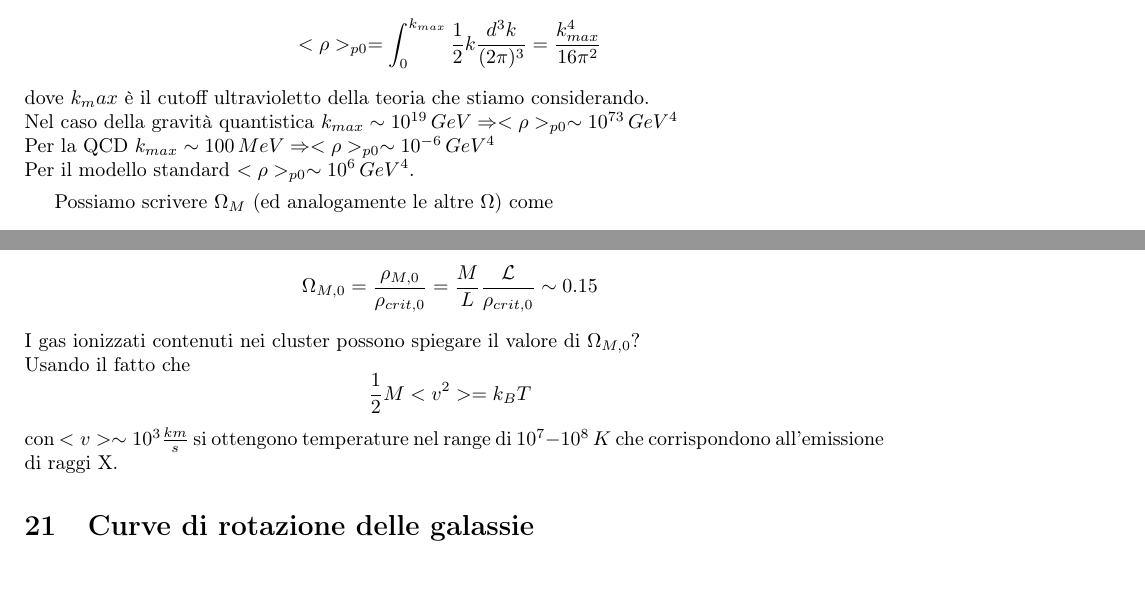
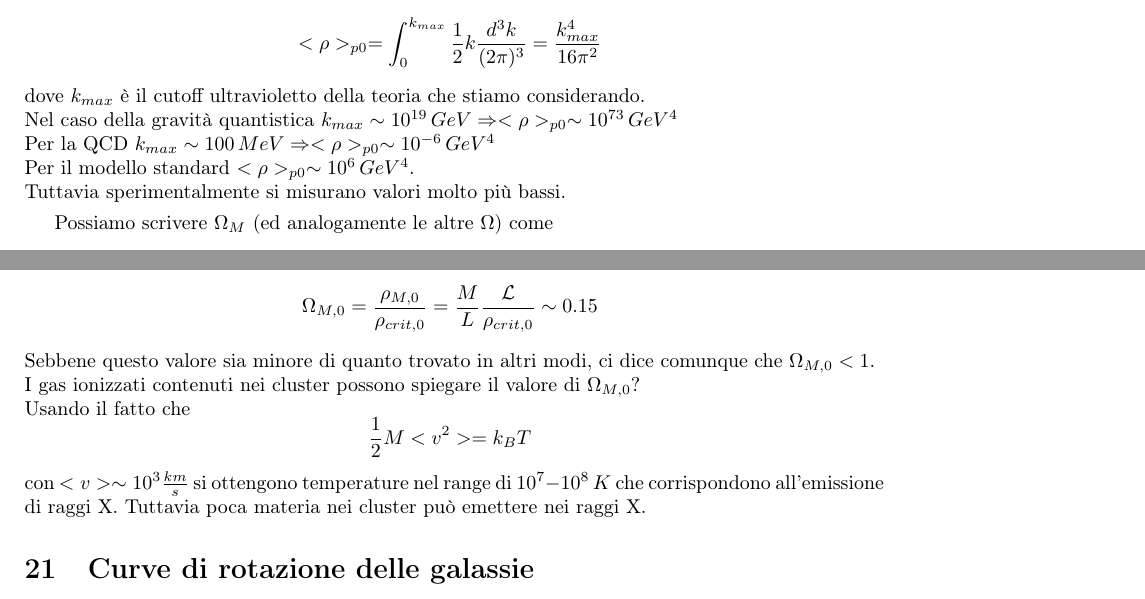
Before and after one commit to Kiize/Cosmologia-notes, a LaTeX document (Dispense-Cosmo.tex): two parts of pages 10 and 16 of 40, joined at a grey line, cut so that both start at the same text. Compiled offline with pdfLaTeX.

Commit message:
Add files via upload

```diff
--- a/Dispense-Cosmo.tex
+++ b/Dispense-Cosmo.tex
@@ -733,10 +733,12 @@ q = \frac{4 \pi G}{3 H^2} \rho (1 + 3w)
 	\[
 	<\rho>_{p0} = \int_{0}^{k_{max}} \frac12 k \frac{d^3 k}{(2 \pi )^3} = \frac{k_{max}^4}{16 \pi^2}
 	\]
-	dove $k_max$ è il cutoff ultravioletto della teoria che stiamo considerando.\\
+	dove $k_{max}$ è il cutoff ultravioletto della teoria che stiamo considerando.\\
 	Nel caso della gravità quantistica $k_{max} \sim 10^{19} \, GeV \ra <\rho>_{p0} \sim 10^{73} \, GeV^4$\\
 	Per la QCD $k_{max} \sim 100 \, MeV \ra <\rho>_{p0} \sim 10^{-6}\, GeV^4$\\
 	Per il modello standard $<\rho>_{p0} \sim 10^{6}\, GeV^4$.
+	\\
+	Tuttavia sperimentalmente si misurano valori molto più bassi.
 \end{oss}
 
 Possiamo scrivere $\Omega_M$ (ed analogamente le altre $\Omega$) come
@@ -1119,12 +1121,13 @@ dove $\mathcal{L} \sim 2\cdot 10^8 h L_\odot\, Mpc^{-3}$. Allora
 \[
 \Omega_{M, 0} = \frac{\rho_{M, 0}}{\rho_{crit, 0}} = \frac{M}{L} \frac{\mathcal{L}}{\rho_{crit, 0}} \sim 0.15
 \]
+Sebbene questo valore sia minore di quanto trovato in altri modi, ci dice comunque che $\Omega_{M, 0} < 1$.\\
 I gas ionizzati contenuti nei cluster possono spiegare il valore di $\Omega_{M, 0}$?\\
 Usando il fatto che
 \[
 \frac12 M <v^2> = k_B T
 \]
-con $<v> \sim 10^3 \frac{km}{s}$ si ottengono temperature nel range di $10^7 - 10^8 \, K$ che corrispondono all'emissione di raggi X.
+con $<v> \sim 10^3 \frac{km}{s}$ si ottengono temperature nel range di $10^7 - 10^8 \, K$ che corrispondono all'emissione di raggi X. Tuttavia poca materia nei cluster può emettere nei raggi X.
 \section{Curve di rotazione delle galassie}
 Ci aspettiamo che all'equilibrio gravitazionale
 \[
```
Also changed, not shown: Dispense-Cosmo.pdf, Dispense-Cosmo.tex (13 more changed lines), 1 other file.
